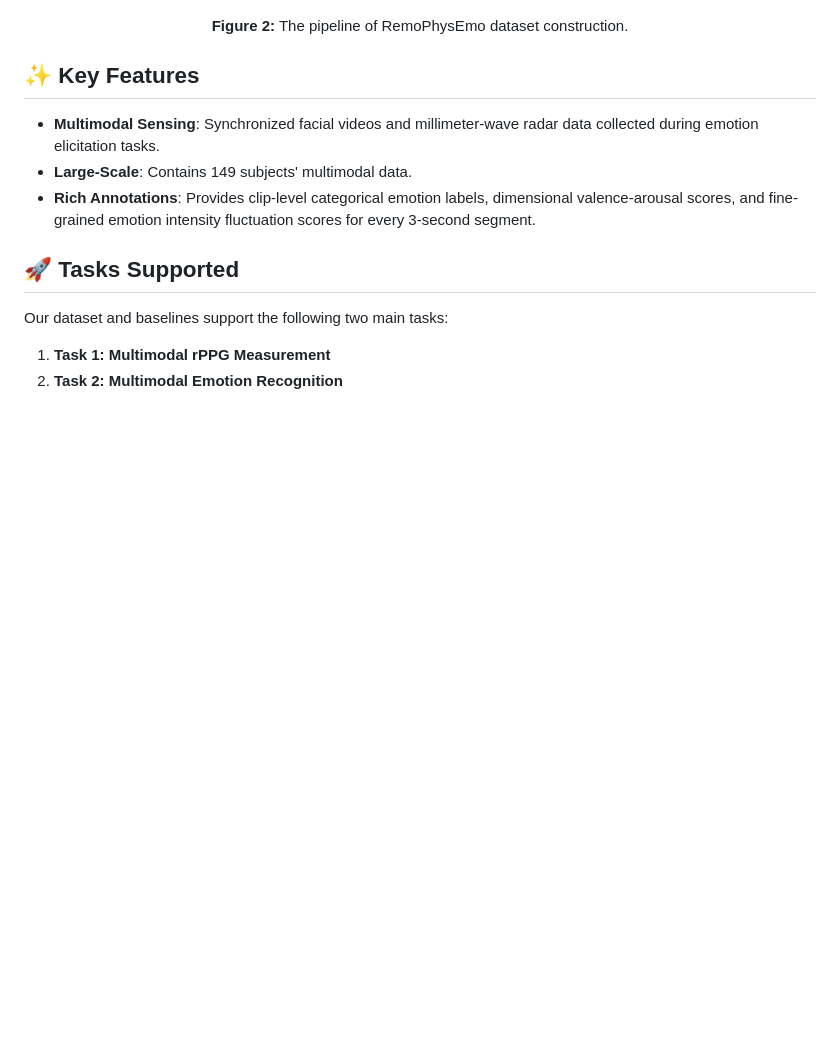
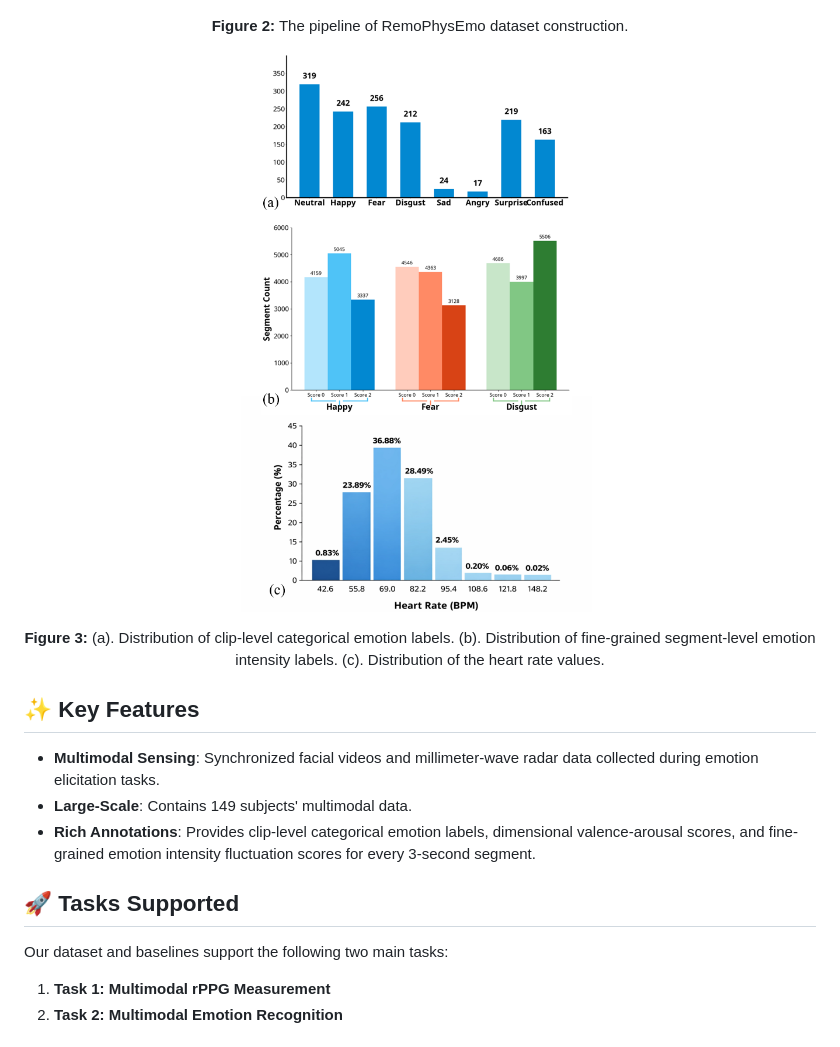
Before and after one commit to helloworld-YY/RemoPhysEmo, a Markdown page: README.md, the part around one of its changes. GitHub-like rendering; pictures changed too: assets/label details v2.png (added); blank space fills up the shorter version.

Commit message:
docs:   add Figure 3 dataset statistics, fix Figure 4 numbering

```diff
--- a/README.md
+++ b/README.md
@@ -17,6 +17,11 @@ To bridge this gap, we introduce **RemoPhysEmo**, a new multimodal emotion datas
   <img src="assets/data pipeline.png" width="80%">
 </p>
 <p align="center"><b>Figure 2:</b> The pipeline of RemoPhysEmo dataset construction.</p>
+
+<p align="center">
+  <img src="assets/label details v2.png" width="60%">
+</p>
+<p align="center"><b>Figure 3:</b> (a). Distribution of clip-level categorical emotion labels. (b). Distribution of fine-grained segment-level emotion intensity labels. (c). Distribution of the heart rate values.</p>
 
 ## ✨ Key Features
 
```
Also changed, not shown: other parts of README.md (+1 -1 lines).
